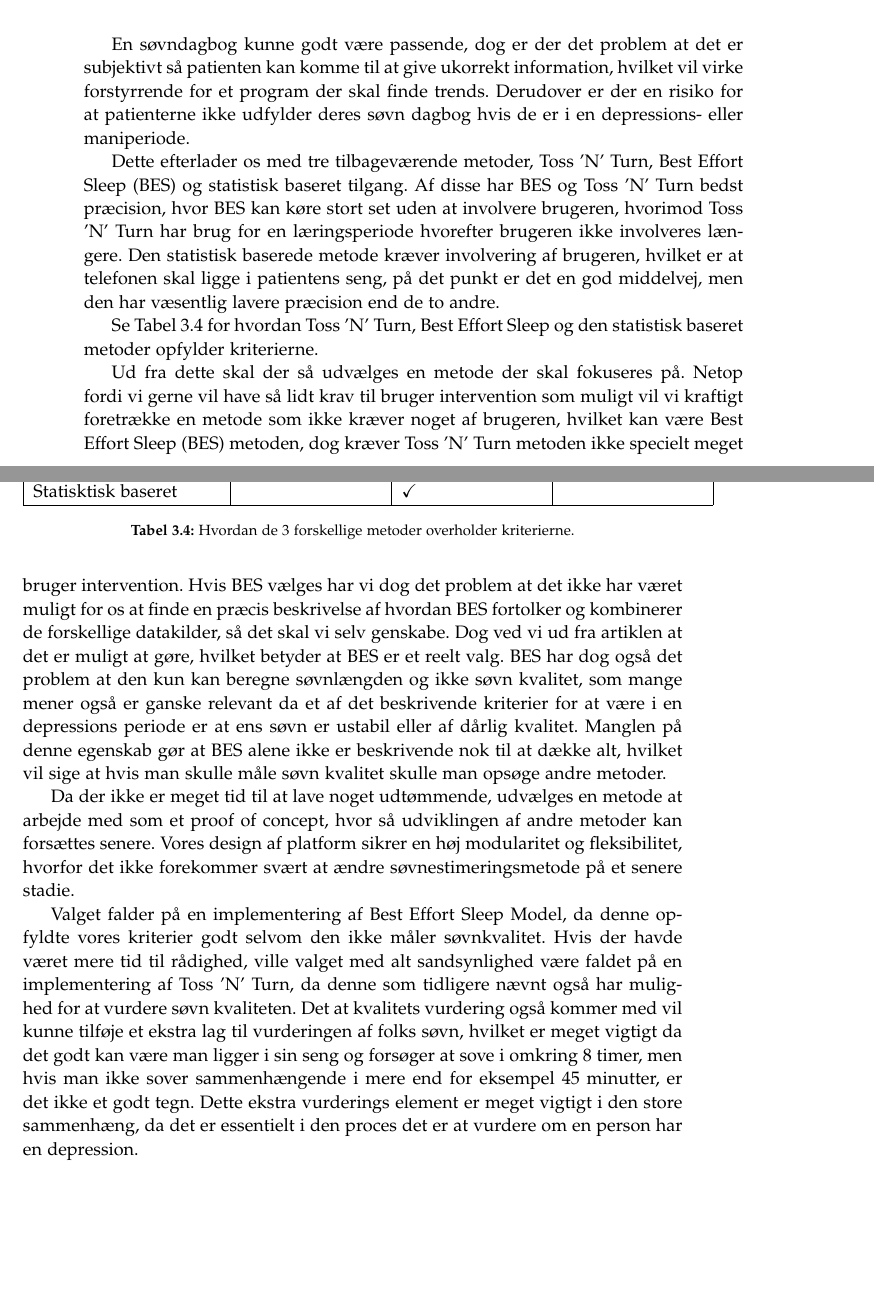
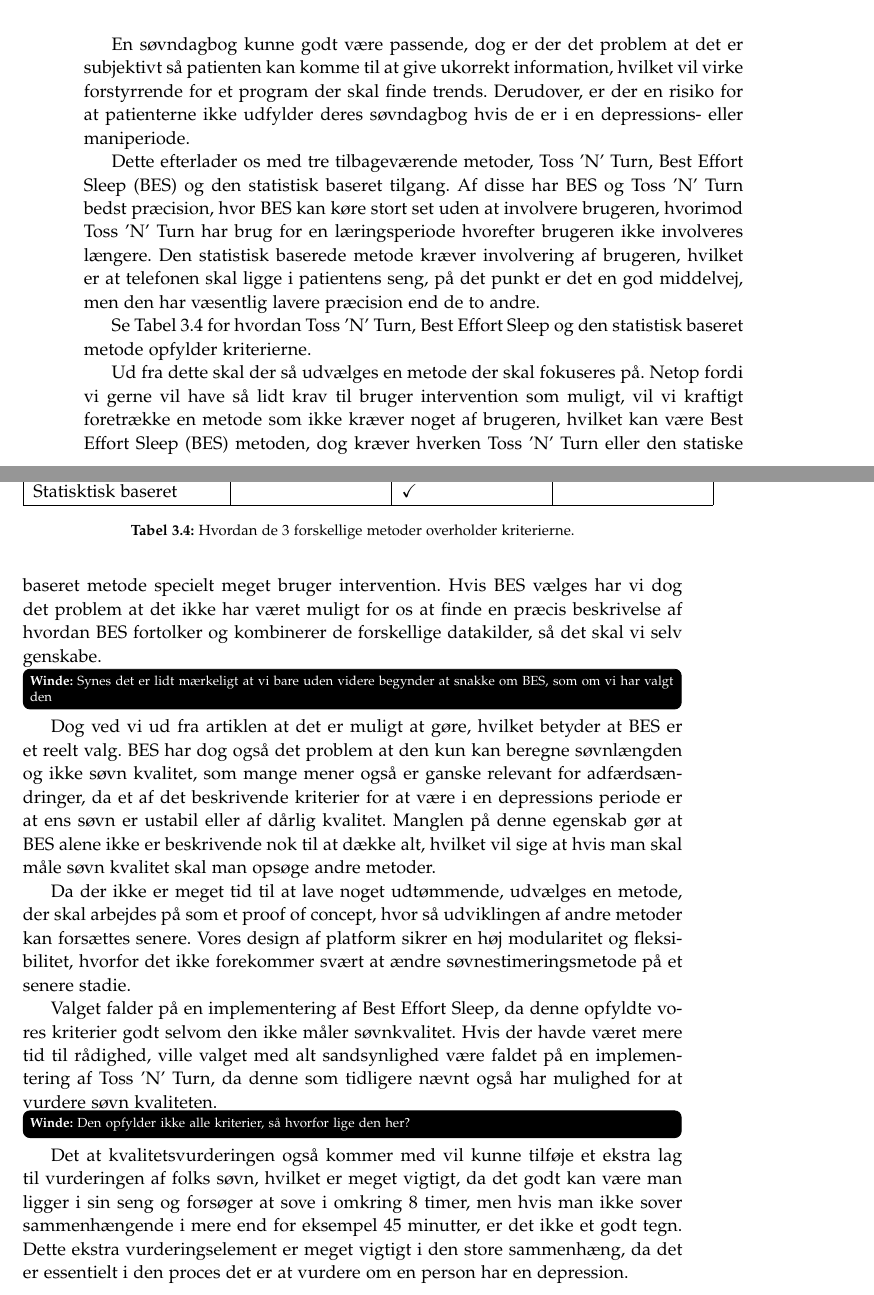
Before and after one commit to lgrave11/P8-Report, a LaTeX thesis (Report/master.tex, which reads Report/indhold/soevn/metode_valg.tex): two parts of pages 20 and 21 of 52, joined at a grey line, cut so that both start at the same text, the shorter picture padded with empty space. Compiled offline with pdfLaTeX.

Commit message:
grammatik rettelser

```diff
--- a/Report/indhold/soevn/metode_valg.tex
+++ b/Report/indhold/soevn/metode_valg.tex
@@ -40,4 +40,5 @@ Som en ekstra bemærkning til denne tabel er præcisionen baseret ud fra en anta
 \caption{Opsummering af de forskellige metoder til søvnestimering.}
 \label{tab:opsummeringMetoder}
 \end{table}
+
 Som det kan ses ud fra \cref{tab:opsummeringMetoder}, så har de forskellige metoder varierende styrker og svagheder, Toss 'N' Turn's søvn længde estimering og Best Effort Sleep har dog samme kvaliteter.
@@ -46,13 +47,13 @@ Da polysomnografi kræver en ekspert og store mængder specialiseret udstyr, er
 ActiGraf kræver en wearable som dataindsamlings modul, hvilket vi ikke har, så derfor kigges der ikke videre på den, men hvis sådanne wearables var til rådighed, ville denne metode kunne give meget gode resultater.
 
 En søvndagbog kunne godt være passende, dog er der det problem at det er subjektivt så patienten kan komme til at give ukorrekt information, hvilket vil virke forstyrrende for et program der skal finde trends.
-Derudover er der en risiko for at patienterne ikke udfylder deres søvn dagbog hvis de er i en depressions- eller maniperiode.
+Derudover, er der en risiko for at patienterne ikke udfylder deres søvndagbog hvis de er i en depressions- eller maniperiode.
 
-Dette efterlader os med tre tilbageværende metoder, Toss 'N' Turn, Best Effort Sleep (BES) og statistisk baseret tilgang.
+Dette efterlader os med tre tilbageværende metoder, Toss 'N' Turn, Best Effort Sleep (BES) og den statistisk baseret tilgang.
 Af disse har BES og Toss 'N' Turn bedst præcision, hvor BES kan køre stort set uden at involvere brugeren, hvorimod Toss 'N' Turn har brug for en læringsperiode hvorefter brugeren ikke involveres længere.
 Den statistisk baserede metode kræver involvering af brugeren, hvilket er at telefonen skal ligge i patientens seng, på det punkt er det en god middelvej, men den har væsentlig lavere præcision end de to andre.
 
-Se \cref{tab:soevnMetodeKriterier} for hvordan Toss 'N' Turn, Best Effort Sleep og den statistisk baseret metoder opfylder kriterierne.
+Se \cref{tab:soevnMetodeKriterier} for hvordan Toss 'N' Turn, Best Effort Sleep og den statistisk baseret metode opfylder kriterierne.
 
 \begin{table}
 \begin{tabular}{|p{4cm}|p{3cm}|p{3cm}|p{3cm}|}
@@ -67,16 +68,16 @@ Se \cref{tab:soevnMetodeKriterier} for hvordan Toss 'N' Turn, Best Effort Sleep
 \end{table}
 
 Ud fra dette skal der så udvælges en metode der skal fokuseres på.
-Netop fordi vi gerne vil have så lidt krav til bruger intervention som muligt vil vi kraftigt foretrække en metode som ikke kræver noget af brugeren, hvilket kan være Best Effort Sleep (BES) metoden, dog kræver Toss 'N' Turn metoden ikke specielt meget bruger intervention.
-Hvis BES vælges har vi dog det problem at det ikke har været muligt for os at finde en præcis beskrivelse af hvordan BES fortolker og kombinerer de forskellige datakilder, så det skal vi selv genskabe.
+Netop fordi vi gerne vil have så lidt krav til bruger intervention som muligt, vil vi kraftigt foretrække en metode som ikke kræver noget af brugeren, hvilket kan være Best Effort Sleep (BES) metoden, dog kræver hverken Toss 'N' Turn eller den statiske baseret metode specielt meget bruger intervention.
+Hvis BES vælges har vi dog det problem at det ikke har været muligt for os at finde en præcis beskrivelse af hvordan BES fortolker og kombinerer de forskellige datakilder, så det skal vi selv genskabe. \winde{Synes det er lidt mærkeligt at vi bare uden videre begynder at snakke om BES, som om vi har valgt den}
 Dog ved vi ud fra artiklen at det er muligt at gøre, hvilket betyder at BES er et reelt valg.
-BES har dog også det problem at den kun kan beregne søvnlængden og ikke søvn kvalitet, som mange mener også er ganske relevant da et af det beskrivende kriterier for at være i en depressions periode er at ens søvn er ustabil eller af dårlig kvalitet.
-Manglen på denne egenskab gør at BES alene ikke er beskrivende nok til at dække alt, hvilket vil sige at hvis man skulle måle søvn kvalitet skulle man opsøge andre metoder.
+BES har dog også det problem at den kun kan beregne søvnlængden og ikke søvn kvalitet, som mange mener også er ganske relevant for adfærdsændringer, da et af det beskrivende kriterier for at være i en depressions periode er at ens søvn er ustabil eller af dårlig kvalitet.
+Manglen på denne egenskab gør at BES alene ikke er beskrivende nok til at dække alt, hvilket vil sige at hvis man skal måle søvn kvalitet skal man opsøge andre metoder.
 
-Da der ikke er meget tid til at lave noget udtømmende, udvælges en metode at arbejde med som et proof of concept, hvor så udviklingen af andre metoder kan forsættes senere.
+Da der ikke er meget tid til at lave noget udtømmende, udvælges en metode, der skal arbejdes på som et proof of concept, hvor så udviklingen af andre metoder kan forsættes senere.
 Vores design af platform sikrer en høj modularitet og fleksibilitet, hvorfor det ikke forekommer svært at ændre søvnestimeringsmetode på et senere stadie.
 
-Valget falder på en implementering af Best Effort Sleep Model, da denne opfyldte vores kriterier godt selvom den ikke måler søvnkvalitet.
-Hvis der havde været mere tid til rådighed, ville valget med alt sandsynlighed være faldet på en implementering af Toss 'N' Turn, da denne som tidligere nævnt også har mulighed for at vurdere søvn kvaliteten.
-Det at kvalitets vurdering også kommer med vil kunne tilføje et ekstra lag til vurderingen af folks søvn, hvilket er meget vigtigt da det godt kan være man ligger i sin seng og forsøger at sove i omkring 8 timer, men hvis man ikke sover sammenhængende i mere end for eksempel 45 minutter, er det ikke et godt tegn.
-Dette ekstra vurderings element er meget vigtigt i den store sammenhæng, da det er essentielt i den proces det er at vurdere om en person har en depression.
+Valget falder på en implementering af Best Effort Sleep, da denne opfyldte vores kriterier godt selvom den ikke måler søvnkvalitet.
+Hvis der havde været mere tid til rådighed, ville valget med alt sandsynlighed være faldet på en implementering af Toss 'N' Turn, da denne som tidligere nævnt også har mulighed for at vurdere søvn kvaliteten. \winde{Den opfylder ikke alle kriterier, så hvorfor lige den her?}
+Det at kvalitetsvurderingen også kommer med vil kunne tilføje et ekstra lag til vurderingen af folks søvn, hvilket er meget vigtigt, da det godt kan være man ligger i sin seng og forsøger at sove i omkring 8 timer, men hvis man ikke sover sammenhængende i mere end for eksempel 45 minutter, er det ikke et godt tegn.
+Dette ekstra vurderingselement er meget vigtigt i den store sammenhæng, da det er essentielt i den proces det er at vurdere om en person har en depression.
```
Also changed, not shown: Report/indhold/soevn/metode_valg.tex (2 more changed lines).
